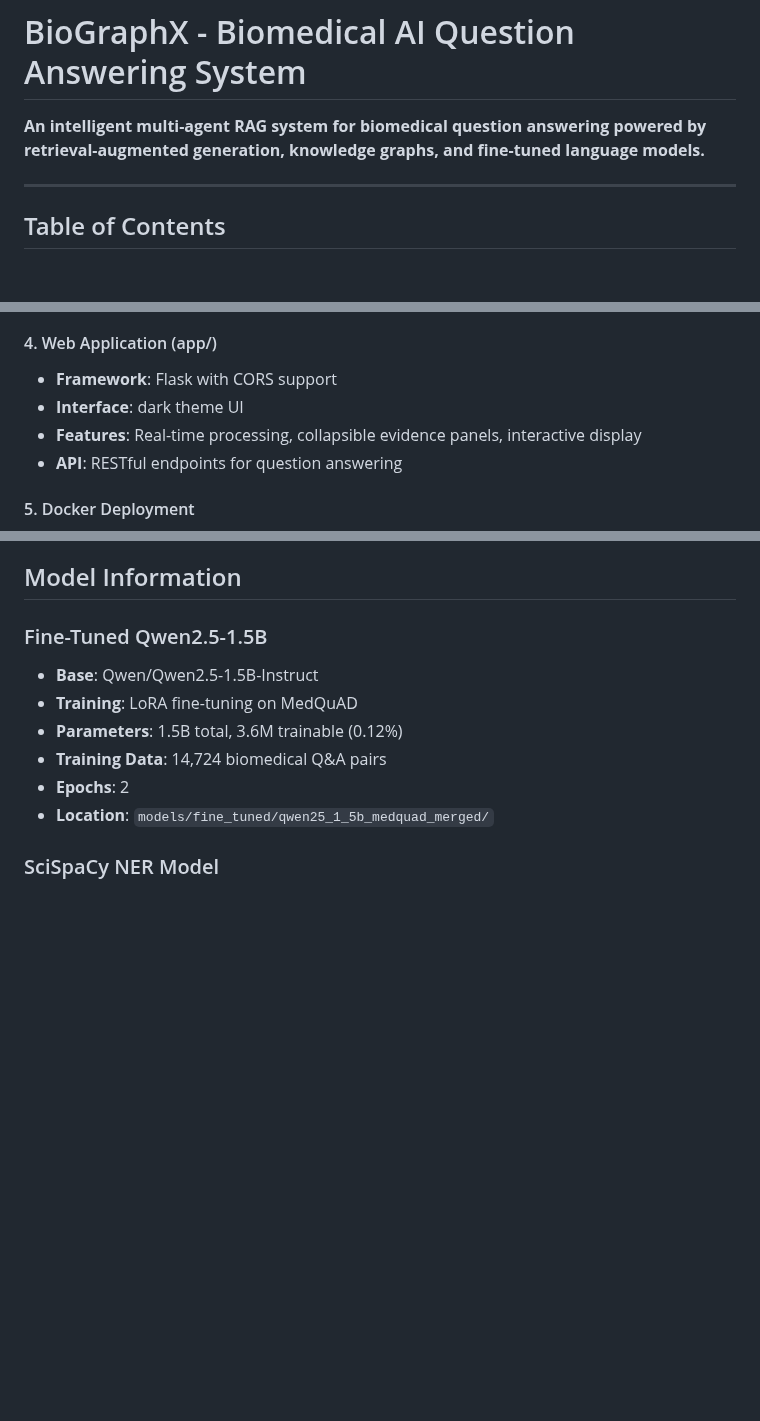
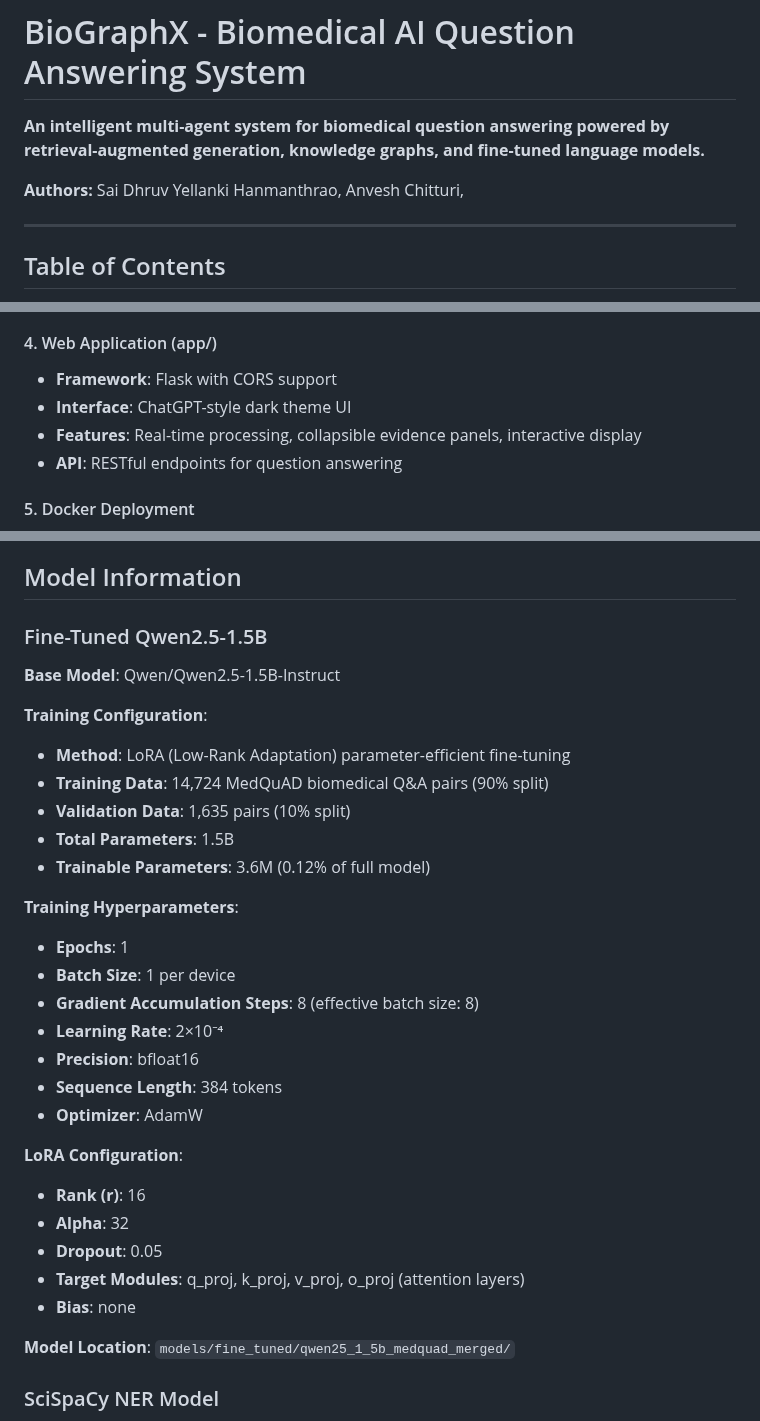
Before and after one commit to dhruvyellanki19/BioGraphX, a Markdown page: README.md, 3 parts joined by grey strips. Rendered like a GitHub page; blank space fills up the shorter version.

```diff
--- a/README.md
+++ b/README.md
@@ -1,6 +1,8 @@
 # BioGraphX - Biomedical AI Question Answering System
 
-**An intelligent multi-agent RAG system for biomedical question answering powered by retrieval-augmented generation, knowledge graphs, and fine-tuned language models.**
+**An intelligent multi-agent system for biomedical question answering powered by retrieval-augmented generation, knowledge graphs, and fine-tuned language models.**
+
+**Authors:** Sai Dhruv Yellanki Hanmanthrao, Anvesh Chitturi,
 
 ---
 
@@ -120,7 +122,7 @@ Final Answer with Evidence
 
 #### 4. Web Application (app/)
 - **Framework**: Flask with CORS support
-- **Interface**: dark theme UI
+- **Interface**: ChatGPT-style dark theme UI
 - **Features**: Real-time processing, collapsible evidence panels, interactive display
 - **API**: RESTful endpoints for question answering
 
@@ -458,12 +460,33 @@ After comprehensive evaluation, **Qwen2.5-1.5B-Instruct** was selected as the pr
 ## Model Information
 
 ### Fine-Tuned Qwen2.5-1.5B
-- **Base**: Qwen/Qwen2.5-1.5B-Instruct
-- **Training**: LoRA fine-tuning on MedQuAD
-- **Parameters**: 1.5B total, 3.6M trainable (0.12%)
-- **Training Data**: 14,724 biomedical Q&A pairs
-- **Epochs**: 2
-- **Location**: `models/fine_tuned/qwen25_1_5b_medquad_merged/`
+
+**Base Model**: Qwen/Qwen2.5-1.5B-Instruct
+
+**Training Configuration**:
+- **Method**: LoRA (Low-Rank Adaptation) parameter-efficient fine-tuning
+- **Training Data**: 14,724 MedQuAD biomedical Q&A pairs (90% split)
+- **Validation Data**: 1,635 pairs (10% split)
+- **Total Parameters**: 1.5B
+- **Trainable Parameters**: 3.6M (0.12% of full model)
+
+**Training Hyperparameters**:
+- **Epochs**: 1
+- **Batch Size**: 1 per device
+- **Gradient Accumulation Steps**: 8 (effective batch size: 8)
+- **Learning Rate**: 2×10⁻⁴
+- **Precision**: bfloat16
+- **Sequence Length**: 384 tokens
+- **Optimizer**: AdamW
+
+**LoRA Configuration**:
+- **Rank (r)**: 16
+- **Alpha**: 32
+- **Dropout**: 0.05
+- **Target Modules**: q_proj, k_proj, v_proj, o_proj (attention layers)
+- **Bias**: none
+
+**Model Location**: `models/fine_tuned/qwen25_1_5b_medquad_merged/`
 
 ### SciSpaCy NER Model
 - **Model**: en_ner_bc5cdr_md v0.5.4
```
Also changed, not shown: other parts of README.md (+1 -0 lines).
